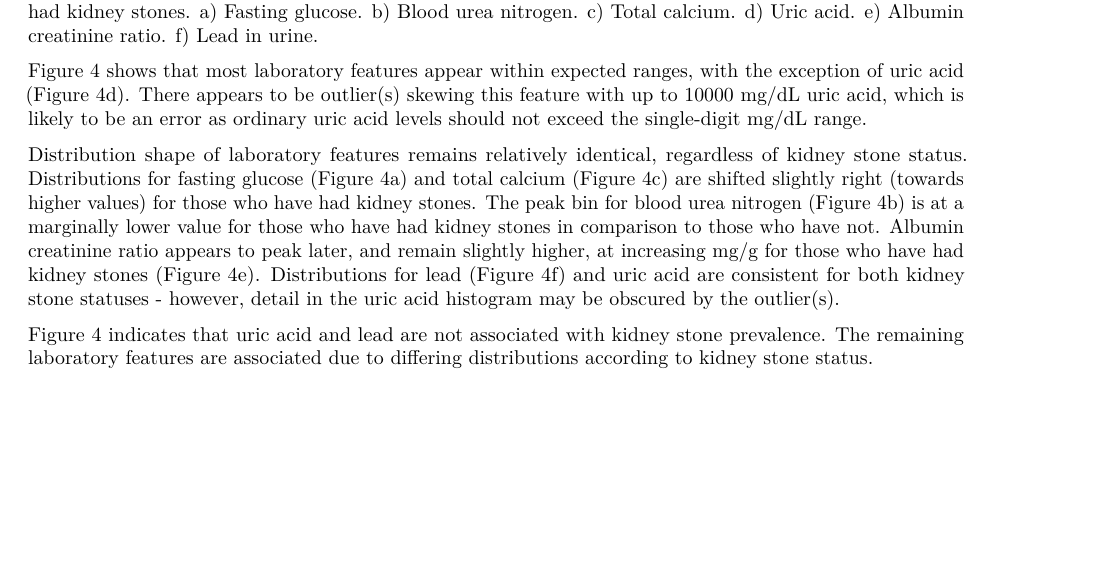
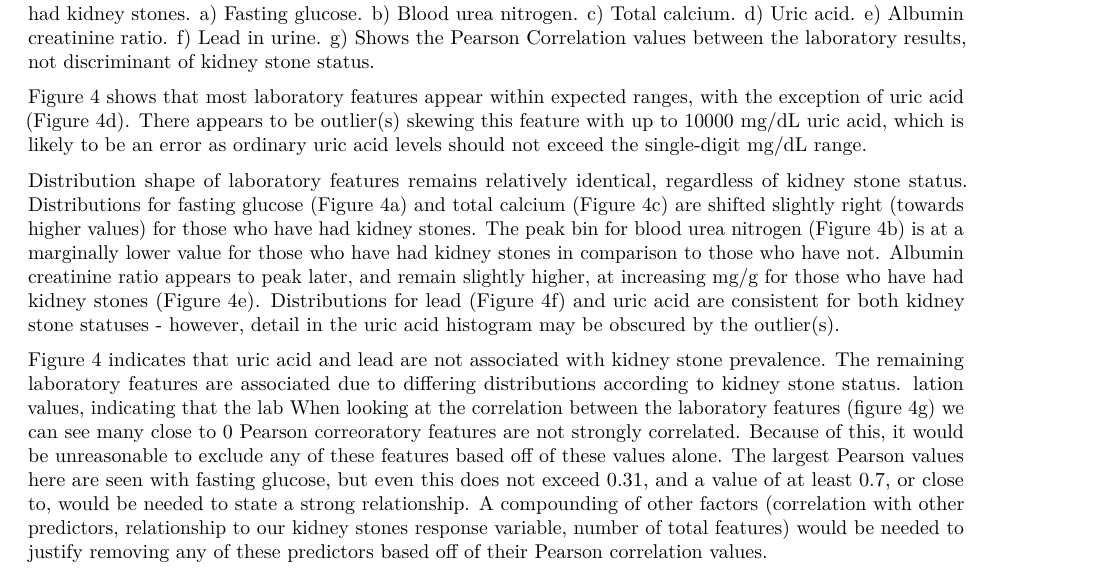
Before and after one commit to dvnguyen02/DATA301-Project, an R Markdown document (results/reports/Report.Rmd): part of page 10 of 16, cut so that both start at the same text, the shorter picture padded with empty space. Rendered offline with R 4.5, knitr and Pandoc, then LaTeX, with nearby package versions; some code elsewhere in the file could not run offline.

Commit message:
correlation graph included in report along with analysis

````diff
--- a/results/reports/Report.Rmd
+++ b/results/reports/Report.Rmd
@@ -171,12 +172,14 @@ knitr::include_graphics("../figures/lab_dist.png")
 ```
 
-Figure 4: Density distributions of laboratory features, split by those who have had kidney stones and have not had kidney stones. a) Fasting glucose. b) Blood urea nitrogen. c) Total calcium. d) Uric acid. e) Albumin creatinine ratio. f) Lead in urine.
+Figure 4: Density distributions of laboratory features, split by those who have had kidney stones and have not had kidney stones. a) Fasting glucose. b) Blood urea nitrogen. c) Total calcium. d) Uric acid. e) Albumin creatinine ratio. f) Lead in urine. g) Shows the Pearson Correlation values between the laboratory results, not discriminant of kidney stone status.
 
 Figure 4 shows that most laboratory features appear within expected ranges, with the exception of uric acid (Figure 4d). There appears to be outlier(s) skewing this feature with up to 10000 mg/dL uric acid, which is likely to be an error as ordinary uric acid levels should not exceed the single-digit mg/dL range.
 
 Distribution shape of laboratory features remains relatively identical, regardless of kidney stone status. Distributions for fasting glucose (Figure 4a) and total calcium (Figure 4c) are shifted slightly right (towards higher values) for those who have had kidney stones. The peak bin for blood urea nitrogen (Figure 4b) is at a marginally lower value for those who have had kidney stones in comparison to those who have not. Albumin creatinine ratio appears to peak later, and remain slightly higher, at increasing mg/g for those who have had kidney stones (Figure 4e). Distributions for lead (Figure 4f) and uric acid are consistent for both kidney stone statuses - however, detail in the uric acid histogram may be obscured by the outlier(s).
 
 Figure 4 indicates that uric acid and lead are not associated with kidney stone prevalence. The remaining laboratory features are associated due to differing distributions according to kidney stone status.
+lation values, indicating that the lab
+When looking at the correlation between the laboratory features (figure 4g) we can see many close to 0 Pearson correoratory features are not strongly correlated. Because of this, it would be unreasonable to exclude any of these features based off of these values alone. The largest Pearson values here are seen with fasting glucose, but even this does not exceed 0.31, and a value of at least 0.7, or close to, would be needed to state a strong relationship. A compounding of other factors (correlation with other predictors, relationship to our kidney stones response variable, number of total features) would be needed to justify removing any of these predictors based off of their Pearson correlation values.
 
 ## 3.4 Dietary Analysis
 
````
Also changed, not shown: results/reports/Report.Rmd (1 more changed lines).
